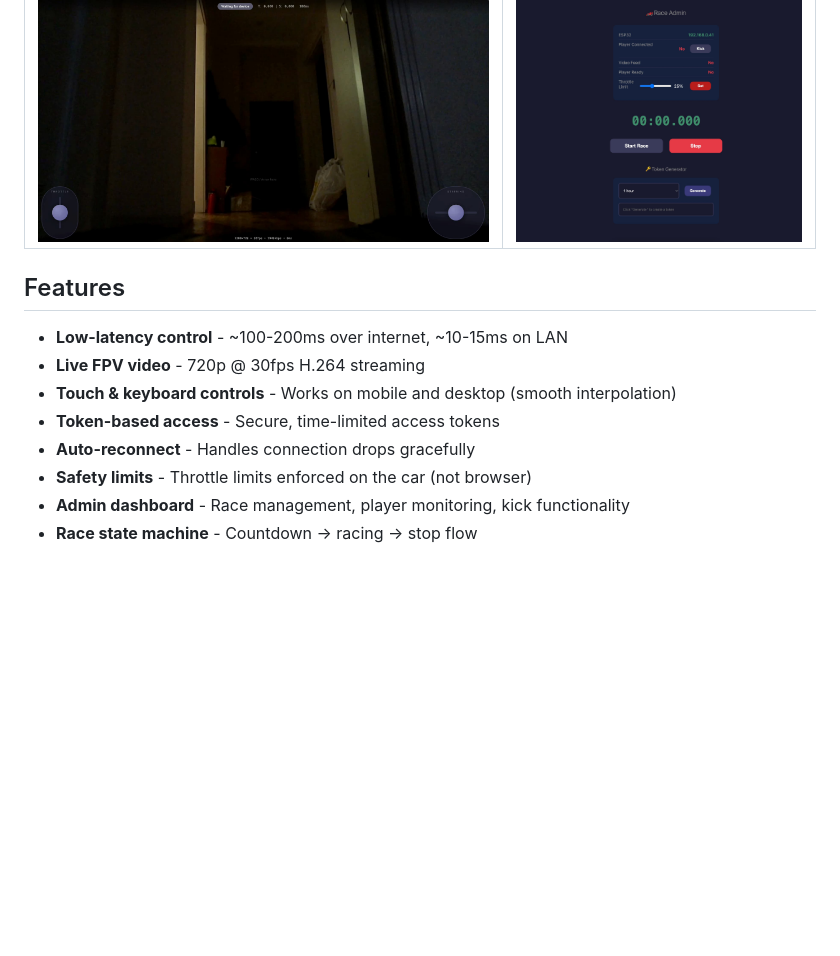
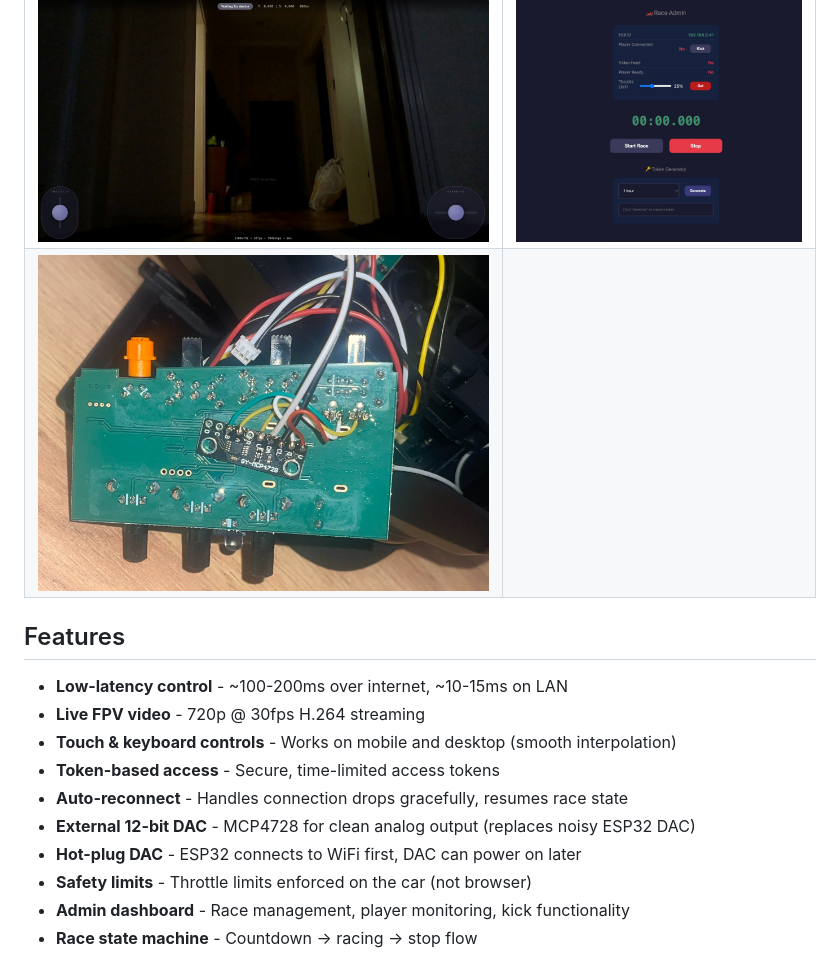
Before and after one commit to roman01la/tether-rally, a Markdown page: README.md, the part around one of its changes. Rendered like a GitHub page; pictures changed too: imgs/7.jpg (added); blank space fills up the shorter version.

Commit message:
external dac

```diff
--- a/README.md
+++ b/README.md
@@ -9,6 +9,7 @@ Control a real RC car from anywhere in the world through your browser. This proj
 | ![Setup 1](imgs/1.jpg) | ![Setup 2](imgs/2.jpg) |
 | ![Setup 3](imgs/3.jpg) | ![Setup 4](imgs/4.jpg) |
 | ![Setup 5](imgs/5.jpg) | ![Setup 6](imgs/6.jpg) |
+| ![Setup 5](imgs/7.jpg) |                        |
 
 ## Features
 
@@ -16,7 +17,9 @@ Control a real RC car from anywhere in the world through your browser. This proj
 - **Live FPV video** - 720p @ 30fps H.264 streaming
 - **Touch & keyboard controls** - Works on mobile and desktop (smooth interpolation)
 - **Token-based access** - Secure, time-limited access tokens
-- **Auto-reconnect** - Handles connection drops gracefully
+- **Auto-reconnect** - Handles connection drops gracefully, resumes race state
+- **External 12-bit DAC** - MCP4728 for clean analog output (replaces noisy ESP32 DAC)
+- **Hot-plug DAC** - ESP32 connects to WiFi first, DAC can power on later
 - **Safety limits** - Throttle limits enforced on the car (not browser)
 - **Admin dashboard** - Race management, player monitoring, kick functionality
 - **Race state machine** - Countdown → racing → stop flow
```
Also changed, not shown: other parts of README.md (+43 -19 lines), PLAN.md (+10 -7 lines), 3 other files.
